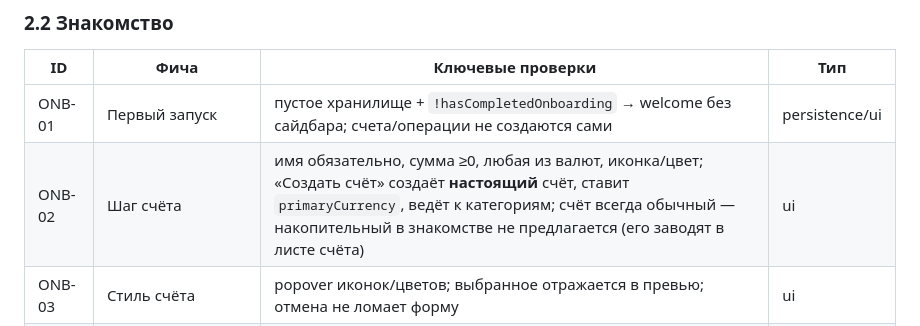
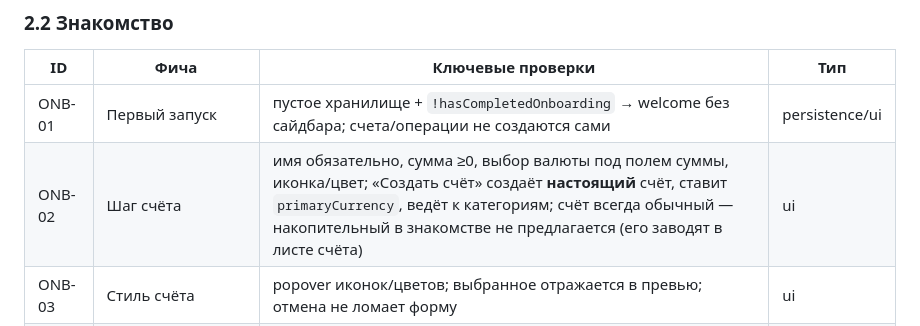
Before and after one commit to rGradov/montra, a Markdown page: Docs/Feature-Inventory.md, the part around the change. Rendered like a GitHub page.

Commit message:
fix(onboarding): поставить сумму перед валютой

```diff
--- a/Docs/Feature-Inventory.md
+++ b/Docs/Feature-Inventory.md
@@ -96,7 +96,7 @@ APP=~/Library/Developer/Xcode/DerivedData/Montra-*/Build/Products/Debug/Montra.a
 | ID | Фича | Ключевые проверки | Тип |
 |---|---|---|---|
 | ONB-01 | Первый запуск | пустое хранилище + `!hasCompletedOnboarding` → welcome без сайдбара; счета/операции не создаются сами | persistence/ui |
-| ONB-02 | Шаг счёта | имя обязательно, сумма ≥0, любая из валют, иконка/цвет; «Создать счёт» создаёт **настоящий** счёт, ставит `primaryCurrency`, ведёт к категориям; счёт всегда обычный — накопительный в знакомстве не предлагается (его заводят в листе счёта) | ui |
+| ONB-02 | Шаг счёта | имя обязательно, сумма ≥0, выбор валюты под полем суммы, иконка/цвет; «Создать счёт» создаёт **настоящий** счёт, ставит `primaryCurrency`, ведёт к категориям; счёт всегда обычный — накопительный в знакомстве не предлагается (его заводят в листе счёта) | ui |
 | ONB-03 | Стиль счёта | popover иконок/цветов; выбранное отражается в превью; отмена не ломает форму | ui |
 | ONB-03b | Категории | сетки расходов и доходов, по умолчанию отмечены только Жильё, Еда и Зарплата; галочки; «Продолжить» создаёт выбранные, «Пропустить» — только «Прочее»; повтор не дублирует | ui/unit |
 | ONB-04 | Первый расход | сумма >0, категория, счёт; категория выбрана заранее («Еда» или первая созданная, после пропуска — «Прочее»); «Добавить расход» создаёт операцию; «Пропустить» ведёт к финалу без операции | ui |
```
Also changed, not shown: README.md (+1 -0 lines), Docs/screenshots/onboarding-account.png, 1 other file.
